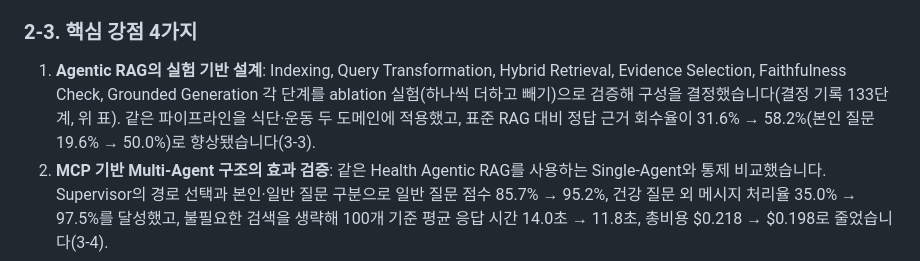
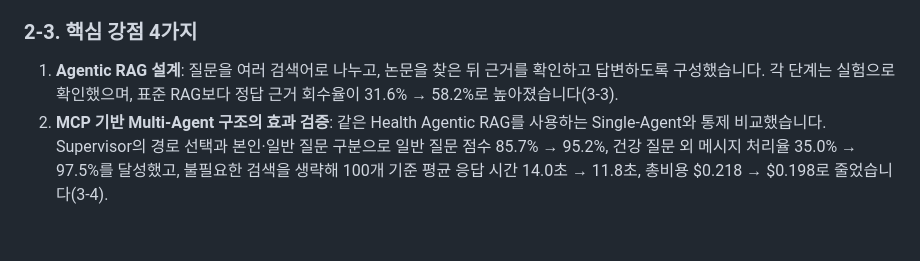
Before and after one commit to sihunwang-skala/health-coach-multi-agent, a Markdown page: docs/REPORT.md, the part around the change. Rendered like a GitHub page; blank space fills up the shorter version.

Commit message:
Clarify concise RAG rationale

```diff
--- a/docs/REPORT.md
+++ b/docs/REPORT.md
@@ -111,7 +111,7 @@ flowchart TD
 4. **답변 작성**: 확인된 근거와 Safety 규칙만 사용합니다. 근거가 없으면 추측하지 않고 답변을 보류합니다.
 
 ### 2-3. 핵심 강점 4가지
-1. **Agentic RAG의 실험 기반 설계**: Indexing, Query Transformation, Hybrid Retrieval, Evidence Selection, Faithfulness Check, Grounded Generation 각 단계를 ablation 실험(하나씩 더하고 빼기)으로 검증해 구성을 결정했습니다(결정 기록 133단계, 위 표). 같은 파이프라인을 식단·운동 두 도메인에 적용했고, 표준 RAG 대비 정답 근거 회수율이 31.6% → 58.2%(본인 질문 19.6% → 50.0%)로 향상됐습니다(3-3).
+1. **Agentic RAG 설계**: 질문을 여러 검색어로 나누고, 논문을 찾은 뒤 근거를 확인하고 답변하도록 구성했습니다. 각 단계는 실험으로 확인했으며, 표준 RAG보다 정답 근거 회수율이 31.6% → 58.2%로 높아졌습니다(3-3).
 2. **MCP 기반 Multi-Agent 구조의 효과 검증**: 같은 Health Agentic RAG를 사용하는 Single-Agent와 통제 비교했습니다. Supervisor의 경로 선택과 본인·일반 질문 구분으로 일반 질문 점수 85.7% → 95.2%, 건강 질문 외 메시지 처리율 35.0% → 97.5%를 달성했고, 불필요한 검색을 생략해 100개 기준 평균 응답 시간 14.0초 → 11.8초, 총비용 $0.218 → $0.198로 줄었습니다(3-4).
 3. **안전성과 개인정보 보호 설계**: 응급 상황은 코드 규칙과 LLM의 이중 감지로 5/5를 119로 안내했고, 위험 조언은 규칙 기반 출력 검증으로 0%를 달성했습니다. 개인정보는 MCP 서버 분리와 마스킹, LangSmith 입력·출력 비공개, 자체 모니터링 로그로 외부 노출 범위를 최소화했습니다(2-7).
 4. **과제 요구 기술의 실제 구현**: Multi-Agent(LangGraph), MCP, RAG, 의존성 주입, LangSmith, 모듈화, 단위 테스트 20개, FastAPI + SSE를 코드로 구현했습니다. 사용자 화면과 관리자 화면을 만들고, 기록 삭제 전 사용자 승인과 위험 상황 확인을 위한 운영자 알림도 추가했습니다.
```
